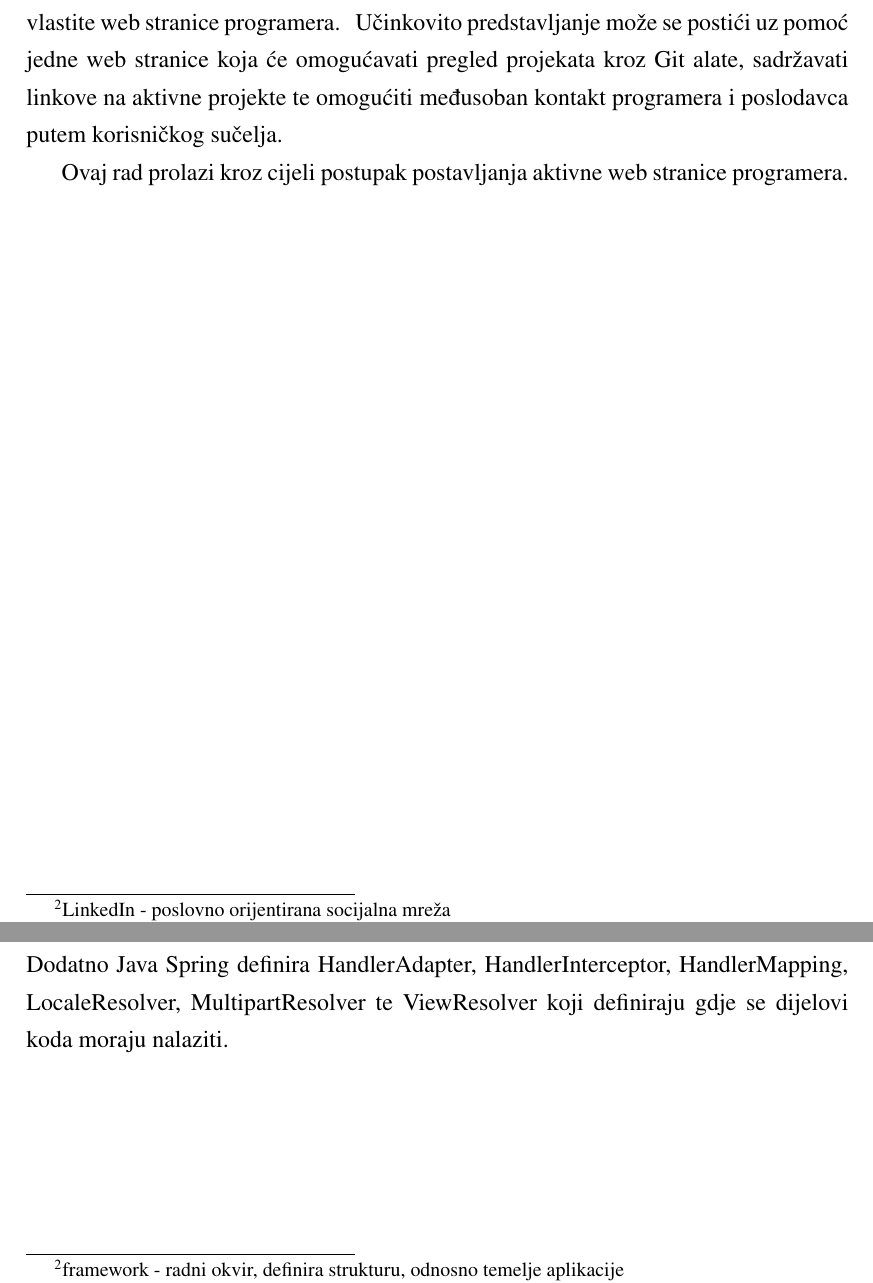
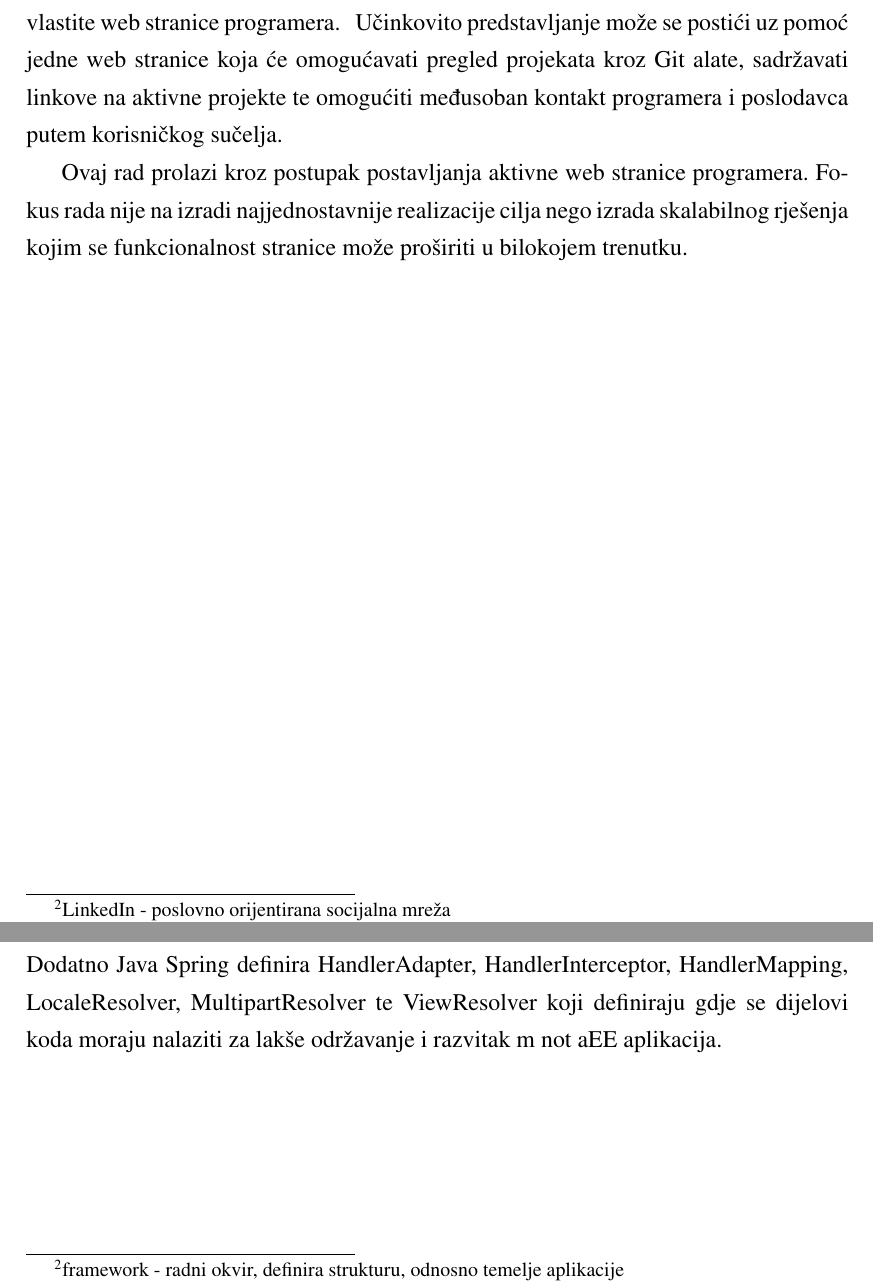
Before and after one commit to MasterMedo/portfolio-web-page, a LaTeX thesis (zavrsni.tex): two parts of pages 4 and 7 of 13 before the commit and two parts of pages 4 and 7 of 12 after it, joined at a grey line, cut so that both start at the same text. Compiled offline with pdfLaTeX.

Commit message:
general: introduction work

```diff
--- a/zavrsni.tex
+++ b/zavrsni.tex
@@ -26,7 +26,8 @@ Posvećeno svima koji su voljni učiti i neprestano napredovati.
 \footnotetext{git - sustav za upravljanje izvornim kodom nastao 2005.~godine}
 Učinkovito predstavljanje može se postići uz pomoć jedne web stranice koja će omogućavati pregled projekata kroz Git alate, sadržavati linkove na aktivne projekte te omogućiti međusoban kontakt programera i poslodavca putem korisničkog sučelja.
 
-Ovaj rad prolazi kroz cijeli postupak postavljanja aktivne web stranice programera.
+Ovaj rad prolazi kroz postupak postavljanja aktivne web stranice programera.
+Fokus rada nije na izradi najjednostavnije realizacije cilja nego izrada skalabilnog rješenja kojim se funkcionalnost stranice može proširiti u bilokojem trenutku.
 
 \chapter{Arhitektura}
 \section{Korisnici aplikacije}
@@ -67,6 +68,6 @@ Ideja svake od tih cjelina je jasno odrediti gdje se koji dio aplikacije treba n
 		javascript\footnote{javascript - skriptni programski jezik koji se izvršava u web pregledniku}.
 	\item Controller (upravitelj) upravlja korisničkim zahtjevima.
 \end{itemize}
-Dodatno Java Spring definira HandlerAdapter, HandlerInterceptor, HandlerMapping, LocaleResolver, MultipartResolver te ViewResolver koji definiraju gdje se dijelovi koda moraju nalaziti.
-\section{Apache}
+Dodatno Java Spring definira HandlerAdapter, HandlerInterceptor, HandlerMapping, LocaleResolver, MultipartResolver te ViewResolver koji definiraju gdje se dijelovi koda moraju nalaziti za lakše održavanje i razvitak m not aEE aplikacija.
+\section{Apache Tomcat}
 \qquad Apache server
```
Also changed, not shown: zavrsni.pdf, zavrsni.tex (3 more changed lines), 1 other file.
